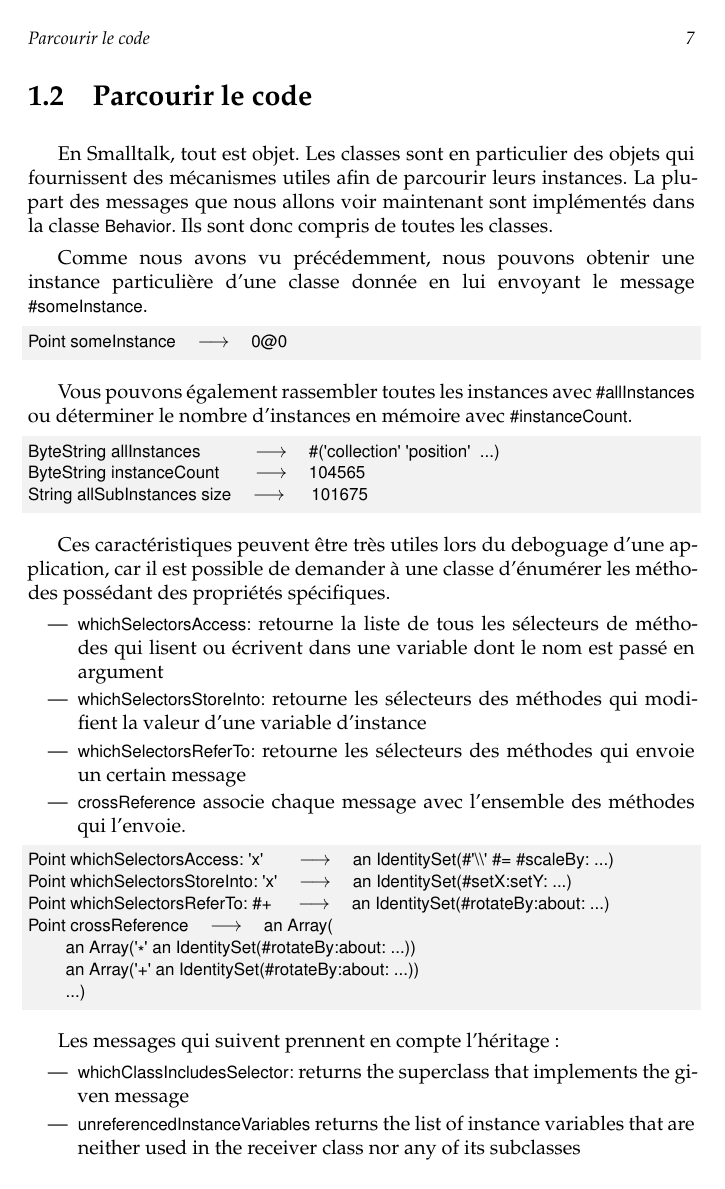
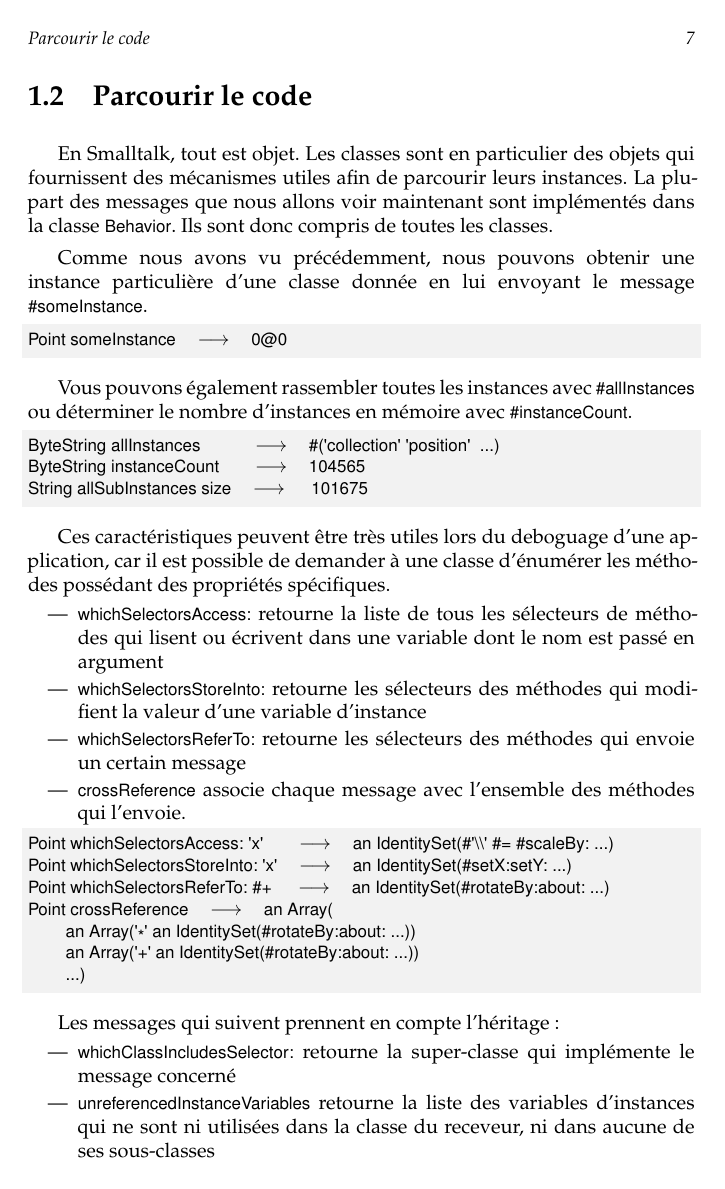
Before and after one commit to SquareBracketAssociates/PharoByExample-french, a LaTeX book (Reflection/Reflection.tex): page 7 of 25. Compiled offline with pdfLaTeX.

Commit message:
Work on Reflection chapter

```diff
--- a/Reflection/Reflection.tex
+++ b/Reflection/Reflection.tex
@@ -281,8 +281,8 @@ Point crossReference --> an Array(
 
 Les messages qui suivent prennent en compte l'héritage :
 \begin{itemize}
-\item \mthind{Behavior}{whichClassIncludesSelector:} returns the superclass that implements the given message
-\item \mthind{Behavior}{unreferencedInstanceVariables} returns the list of instance variables that are neither used in the receiver class nor any of its subclasses
+\item \mthind{Behavior}{whichClassIncludesSelector:} retourne la super-classe qui implémente le message concerné
+\item \mthind{Behavior}{unreferencedInstanceVariables} retourne la liste des variables d'instances qui ne sont ni utilisées dans la classe du receveur, ni dans aucune de ses sous-classes
 \end{itemize}
 
 \begin{code}{@TEST}
```
